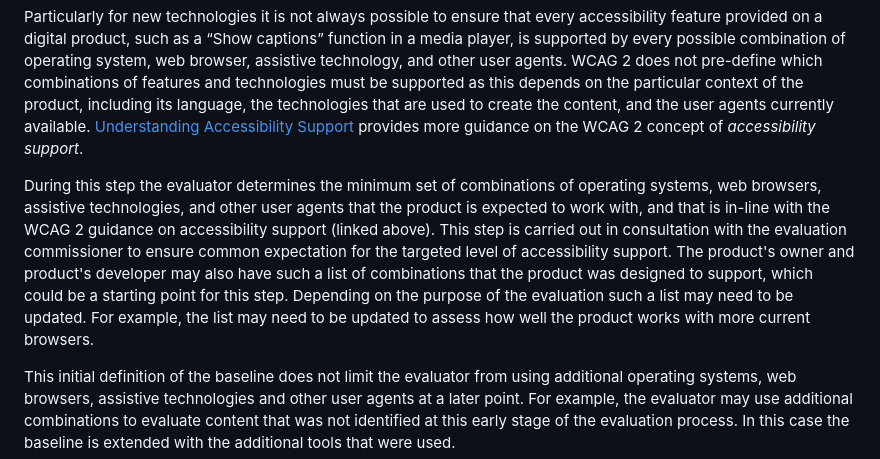
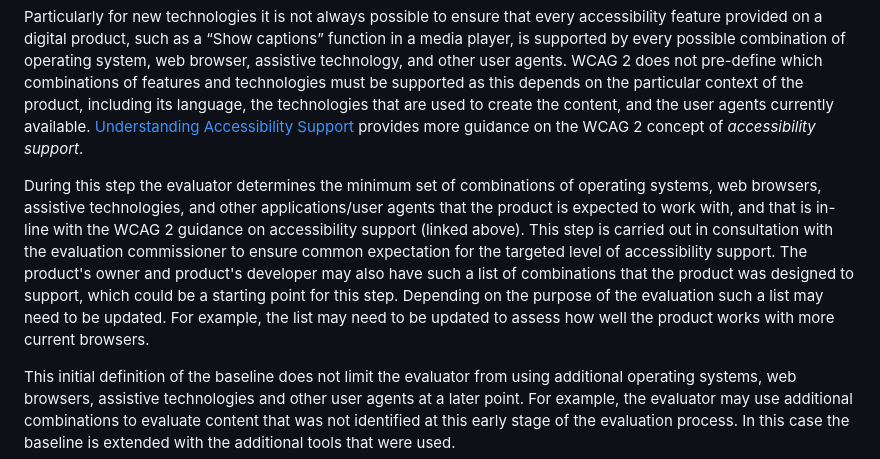
Before and after one commit to w3c/wai-wcag-em, a Markdown page: procedure.md, the part around the change. GitHub-like rendering.

```diff
--- a/procedure.md
+++ b/procedure.md
@@ -54,7 +54,7 @@ It is also important to document any particular aspects of the target product to
 
 Particularly for new technologies it is not always possible to ensure that every accessibility feature provided on a digital product, such as a “Show captions” function in a media player, is supported by every possible combination of operating system, web browser, assistive technology, and other user agents. WCAG 2 does not pre-define which combinations of features and technologies must be supported as this depends on the particular context of the product, including its language, the technologies that are used to create the content, and the user agents currently available. [Understanding Accessibility Support](https://www.w3.org/WAI/WCAG22/Understanding/conformance#accessibility-support) provides more guidance on the WCAG 2 concept of _accessibility support_.
 
-During this step the evaluator determines the minimum set of combinations of operating systems, web browsers, assistive technologies, and other user agents that the product is expected to work with, and that is in-line with the WCAG 2 guidance on accessibility support (linked above). This step is carried out in consultation with the evaluation commissioner to ensure common expectation for the targeted level of accessibility support. The product's owner and product's developer may also have such a list of combinations that the product was designed to support, which could be a starting point for this step. Depending on the purpose of the evaluation such a list may need to be updated. For example, the list may need to be updated to assess how well the product works with more current browsers.
+During this step the evaluator determines the minimum set of combinations of operating systems, web browsers, assistive technologies, and other applications/user agents that the product is expected to work with, and that is in-line with the WCAG 2 guidance on accessibility support (linked above). This step is carried out in consultation with the evaluation commissioner to ensure common expectation for the targeted level of accessibility support. The product's owner and product's developer may also have such a list of combinations that the product was designed to support, which could be a starting point for this step. Depending on the purpose of the evaluation such a list may need to be updated. For example, the list may need to be updated to assess how well the product works with more current browsers.
 
 <p class="note">This initial definition of the baseline does not limit the evaluator from using additional operating systems, web browsers, assistive technologies and other user agents at a later point. For example, the evaluator may use additional combinations to evaluate content that was not identified at this early stage of the evaluation process. In this case the baseline is extended with the additional tools that were used.</p>
 
```
